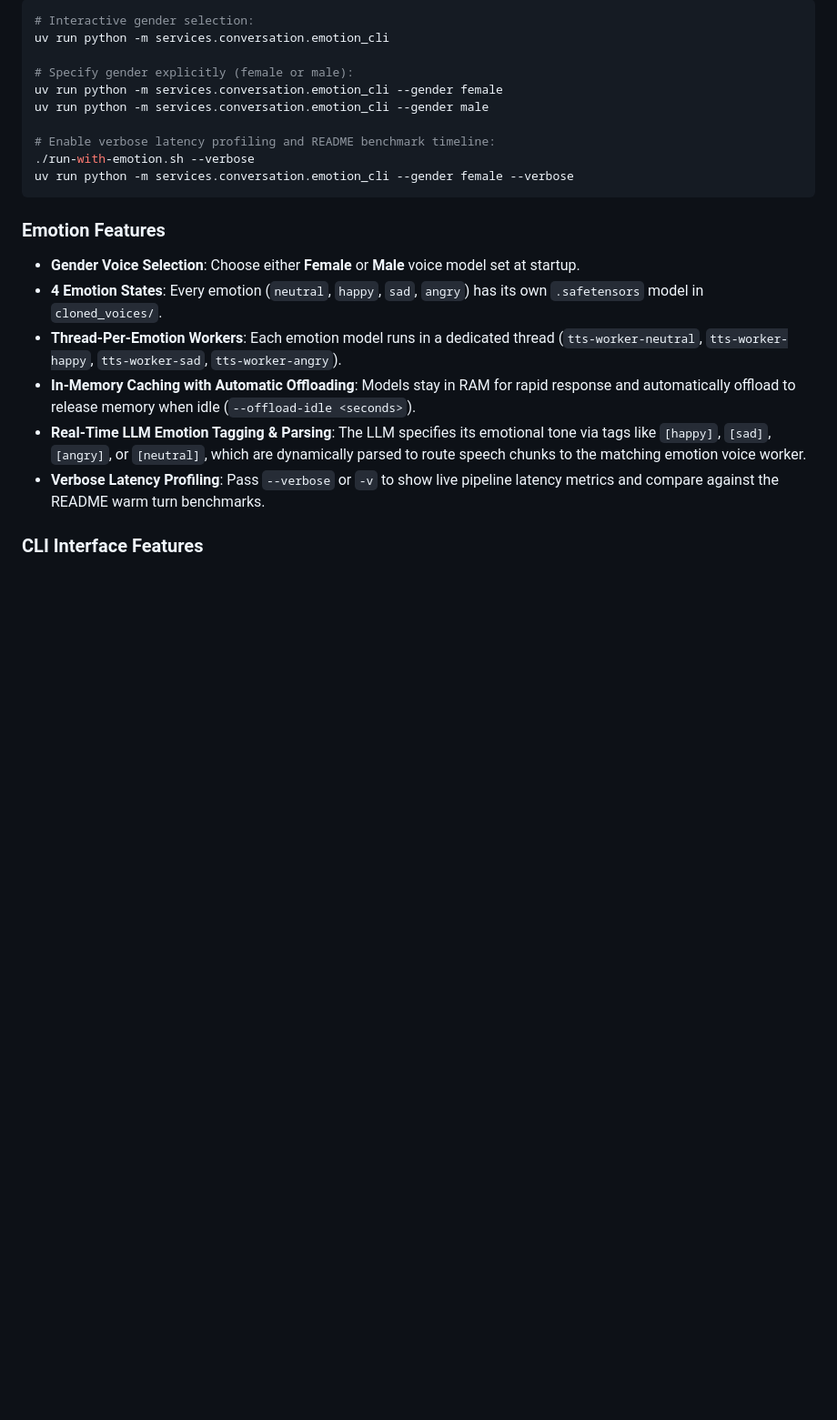
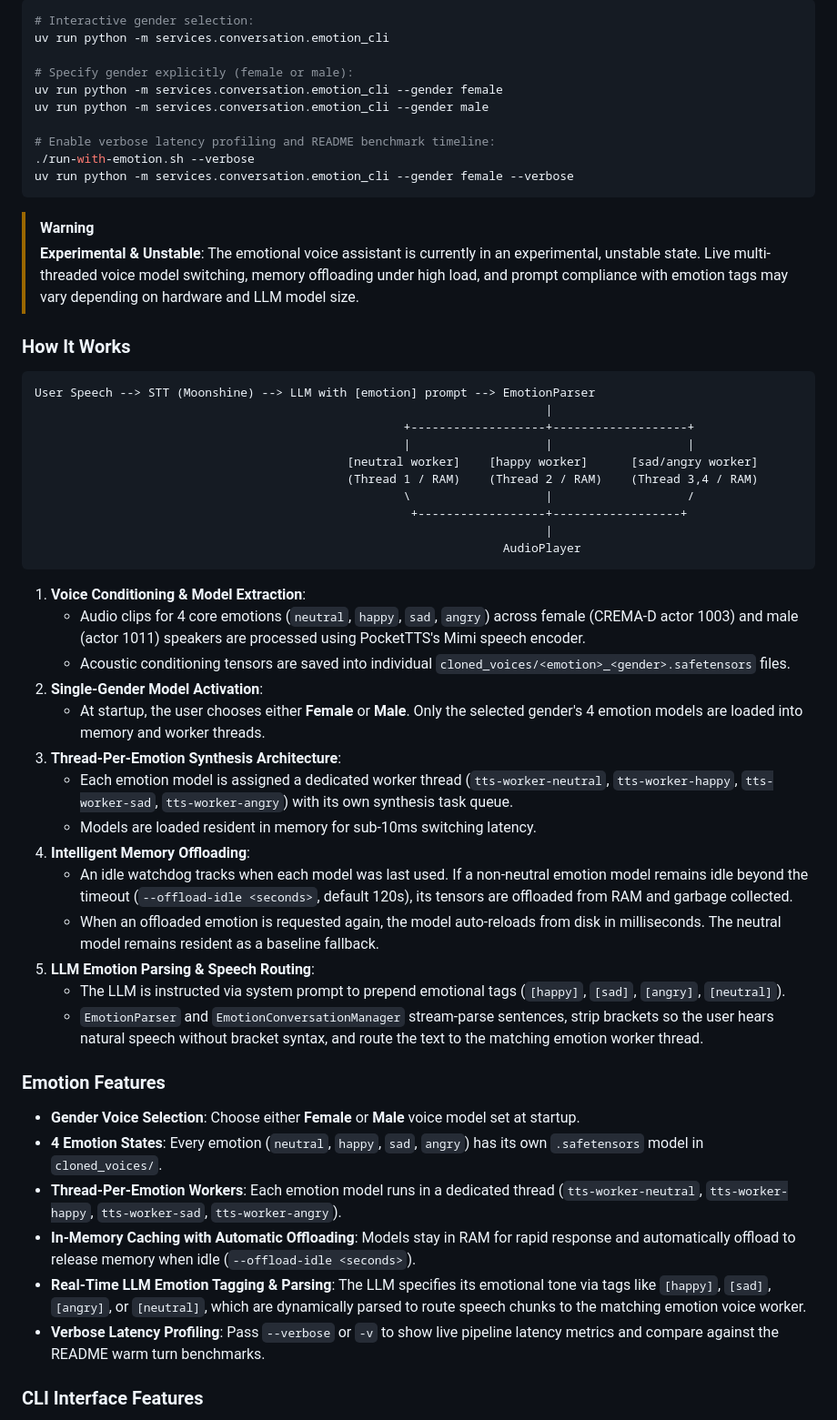
Before and after one commit to aayushkumaraks/waffle-audio, a Markdown page: RUN.md, the part around the change. Shown at 91% size. Rendered like a GitHub page; blank space fills up the shorter version.

````diff
--- a/RUN.md
+++ b/RUN.md
@@ -47,6 +47,39 @@ uv run python -m services.conversation.emotion_cli --gender male
 ./run-with-emotion.sh --verbose
 uv run python -m services.conversation.emotion_cli --gender female --verbose
 ```
+
+> [!WARNING]
+> **Experimental & Unstable**: The emotional voice assistant is currently in an experimental, unstable state. Live multi-threaded voice model switching, memory offloading under high load, and prompt compliance with emotion tags may vary depending on hardware and LLM model size.
+
+### How It Works
+
+```
+User Speech --> STT (Moonshine) --> LLM with [emotion] prompt --> EmotionParser
+                                                                        |
+                                                    +-------------------+-------------------+
+                                                    |                   |                   |
+                                            [neutral worker]    [happy worker]      [sad/angry worker]
+                                            (Thread 1 / RAM)    (Thread 2 / RAM)    (Thread 3,4 / RAM)
+                                                    \                   |                   /
+                                                     +------------------+------------------+
+                                                                        |
+                                                                  AudioPlayer
+```
+
+1. **Voice Conditioning & Model Extraction**:
+   - Audio clips for 4 core emotions (`neutral`, `happy`, `sad`, `angry`) across female (CREMA-D actor 1003) and male (actor 1011) speakers are processed using PocketTTS's Mimi speech encoder.
+   - Acoustic conditioning tensors are saved into individual `cloned_voices/<emotion>_<gender>.safetensors` files.
+2. **Single-Gender Model Activation**:
+   - At startup, the user chooses either **Female** or **Male**. Only the selected gender's 4 emotion models are loaded into memory and worker threads.
+3. **Thread-Per-Emotion Synthesis Architecture**:
+   - Each emotion model is assigned a dedicated worker thread (`tts-worker-neutral`, `tts-worker-happy`, `tts-worker-sad`, `tts-worker-angry`) with its own synthesis task queue.
+   - Models are loaded resident in memory for sub-10ms switching latency.
+4. **Intelligent Memory Offloading**:
+   - An idle watchdog tracks when each model was last used. If a non-neutral emotion model remains idle beyond the timeout (`--offload-idle <seconds>`, default 120s), its tensors are offloaded from RAM and garbage collected.
+   - When an offloaded emotion is requested again, the model auto-reloads from disk in milliseconds. The neutral model remains resident as a baseline fallback.
+5. **LLM Emotion Parsing & Speech Routing**:
+   - The LLM is instructed via system prompt to prepend emotional tags (`[happy]`, `[sad]`, `[angry]`, `[neutral]`).
+   - `EmotionParser` and `EmotionConversationManager` stream-parse sentences, strip brackets so the user hears natural speech without bracket syntax, and route the text to the matching emotion worker thread.
 
 ### Emotion Features
 - **Gender Voice Selection**: Choose either **Female** or **Male** voice model set at startup.
````
Also changed, not shown: README.md (+10 -3 lines), SETUP.md (+14 -0 lines).
